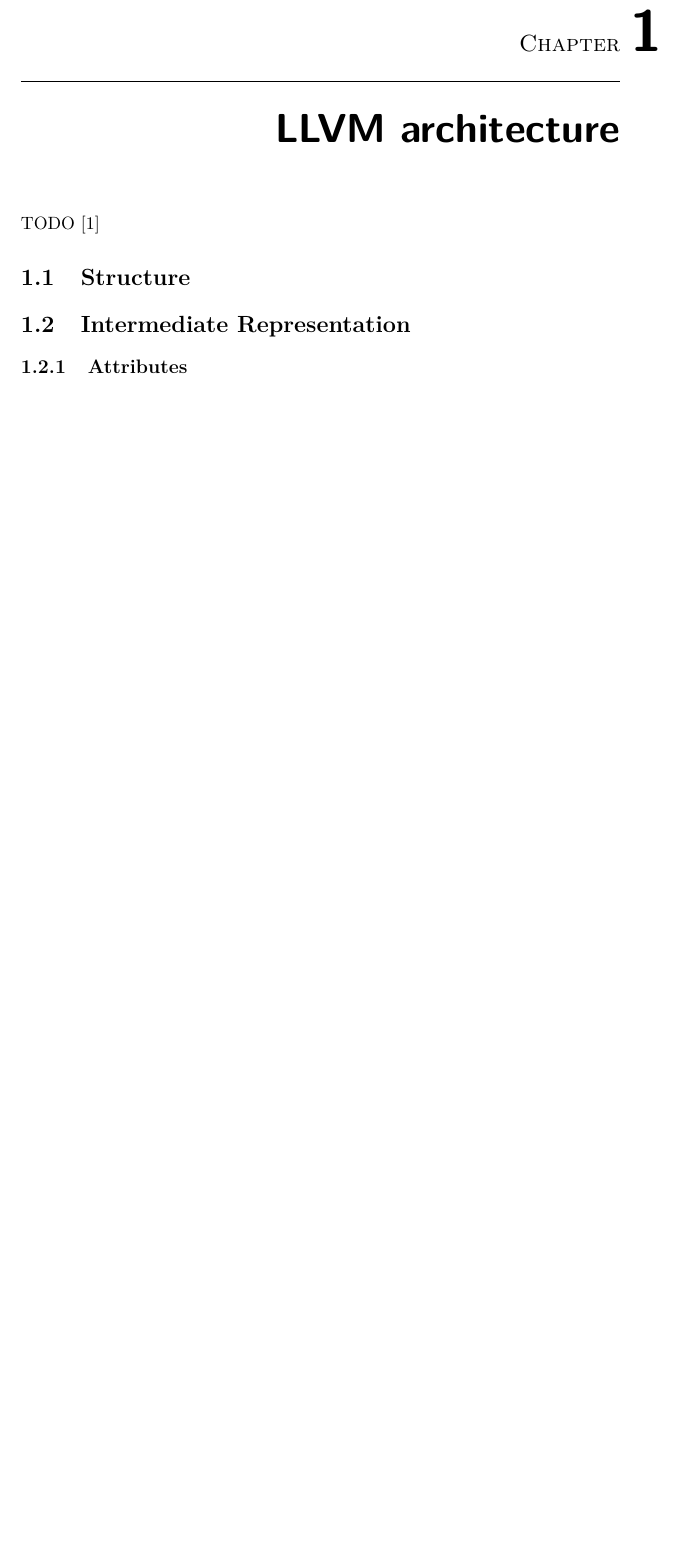
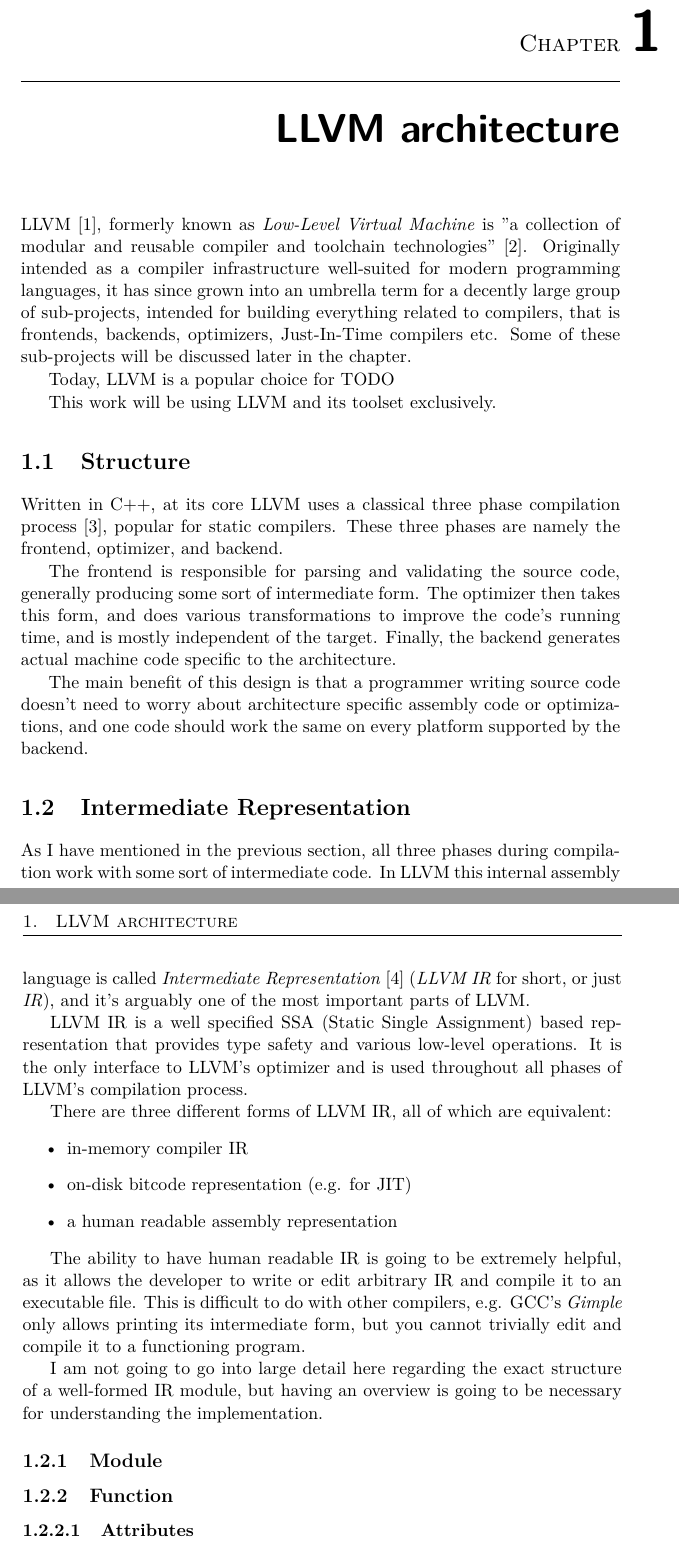
Before and after one commit to argoneuscze/thesis, a LaTeX thesis (src/thesis.tex, which reads src/chapters/llvm.tex): part of page 19 of 37 before the commit and two parts of pages 19 and 20 of 37 after it, the two joined at a grey line, cut so that both start at the same text, the shorter picture padded with empty space. Compiled offline with pdfLaTeX.

Commit message:
started writing about llvm architecture

```diff
--- a/src/chapters/llvm.tex
+++ b/src/chapters/llvm.tex
@@ -1,4 +1,32 @@
-TODO \cite{Lattner:MSThesis02}
+LLVM \cite{Lattner:MSThesis02}, formerly known as \emph{Low-Level Virtual Machine} is "a collection of modular and reusable compiler and toolchain technologies" \cite{llvm_web}. Originally intended as a compiler infrastructure well-suited for modern programming languages, it has since grown into an umbrella term for a decently large group of sub-projects, intended for building everything related to compilers, that is frontends, backends, optimizers, Just-In-Time compilers etc. Some of these sub-projects will be discussed later in the chapter.
+
+Today, LLVM is a popular choice for TODO
+
+This work will be using LLVM and its toolset exclusively.
+
 \section{Structure}
+Written in C++, at its core LLVM uses a classical three phase compilation process \cite{Lattner:LLVM_Design}, popular for static compilers. These three phases are namely the frontend, optimizer, and backend.
+
+The frontend is responsible for parsing and validating the source code, generally producing some sort of intermediate form. The optimizer then takes this form, and does various transformations to improve the code's running time, and is mostly independent of the target. Finally, the backend generates actual machine code specific to the architecture.
+
+The main benefit of this design is that a programmer writing source code doesn't need to worry about architecture specific assembly code or optimizations, and one code should work the same on every platform supported by the backend.
+
 \section{Intermediate Representation}
-\subsection{Attributes}
+As I have mentioned in the previous section, all three phases during compilation work with some sort of intermediate code. In LLVM this internal assembly language is called \emph{Intermediate Representation} \cite{llvm_ir} (\emph{LLVM IR} for short, or just \emph{IR}), and it's arguably one of the most important parts of LLVM.
+
+LLVM IR is a well specified SSA (Static Single Assignment) based representation that provides type safety and various low-level operations. It is the only interface to LLVM's optimizer and is used throughout all phases of LLVM's compilation process.
+
+There are three different forms of LLVM IR, all of which are equivalent:
+\begin{itemize}
+	\item in-memory compiler IR
+	\item on-disk bitcode representation (e.g. for JIT)
+	\item a human readable assembly representation
+\end{itemize}
+
+The ability to have human readable IR is going to be extremely helpful, as it allows the developer to write or edit arbitrary IR and compile it to an executable file. This is difficult to do with other compilers, e.g. GCC's \emph{Gimple} only allows printing its intermediate form, but you cannot trivially edit and compile it to a functioning program.
+
+I am not going to go into large detail here regarding the exact structure of a well-formed IR module, but having an overview is going to be necessary for understanding the implementation.
+
+\subsection{Module}
+\subsection{Function}
+\subsubsection{Attributes}
```
Also changed, not shown: src/mybibliographyfile.bib (+6 -0 lines), src/chapters/llvm.tex (8 more changed lines).
